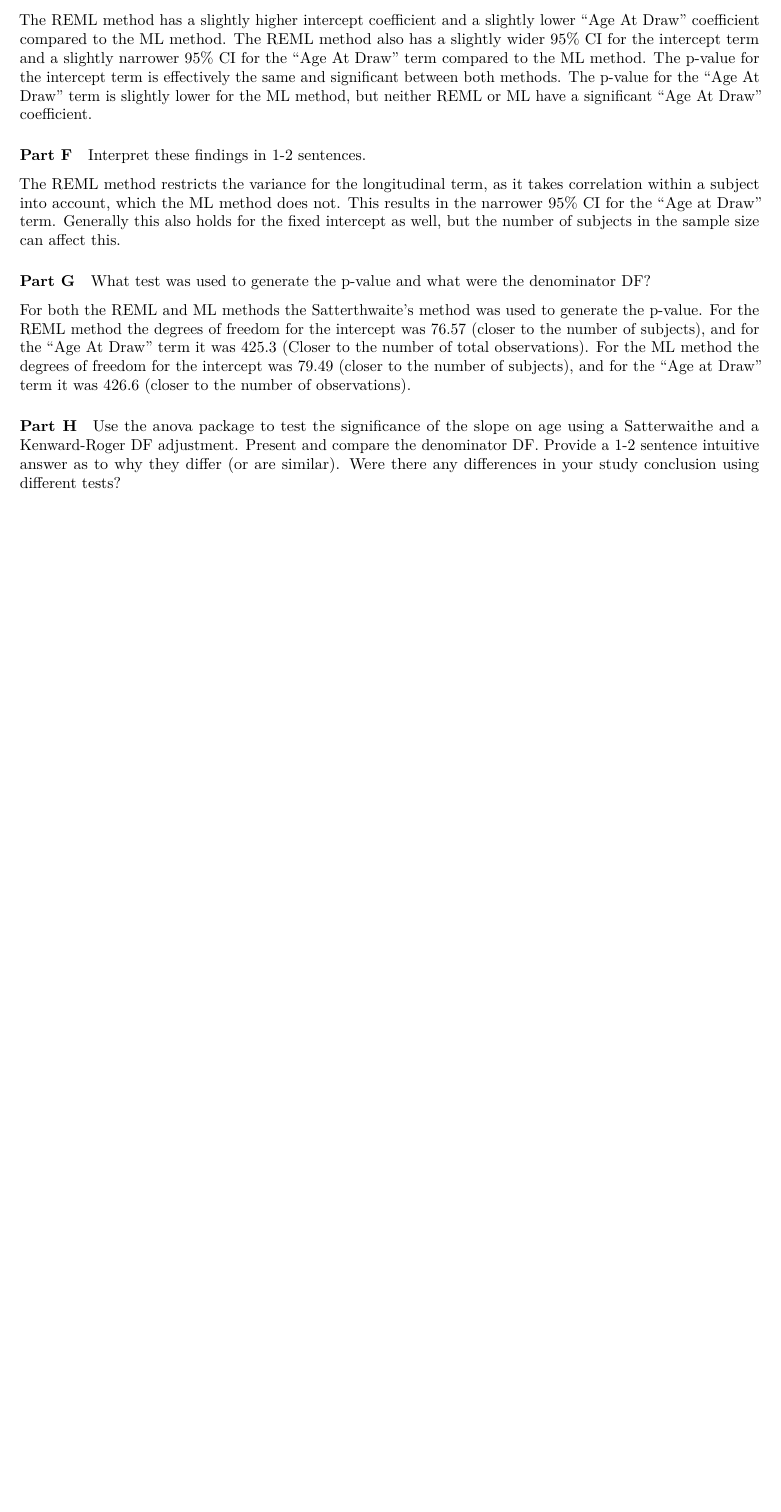
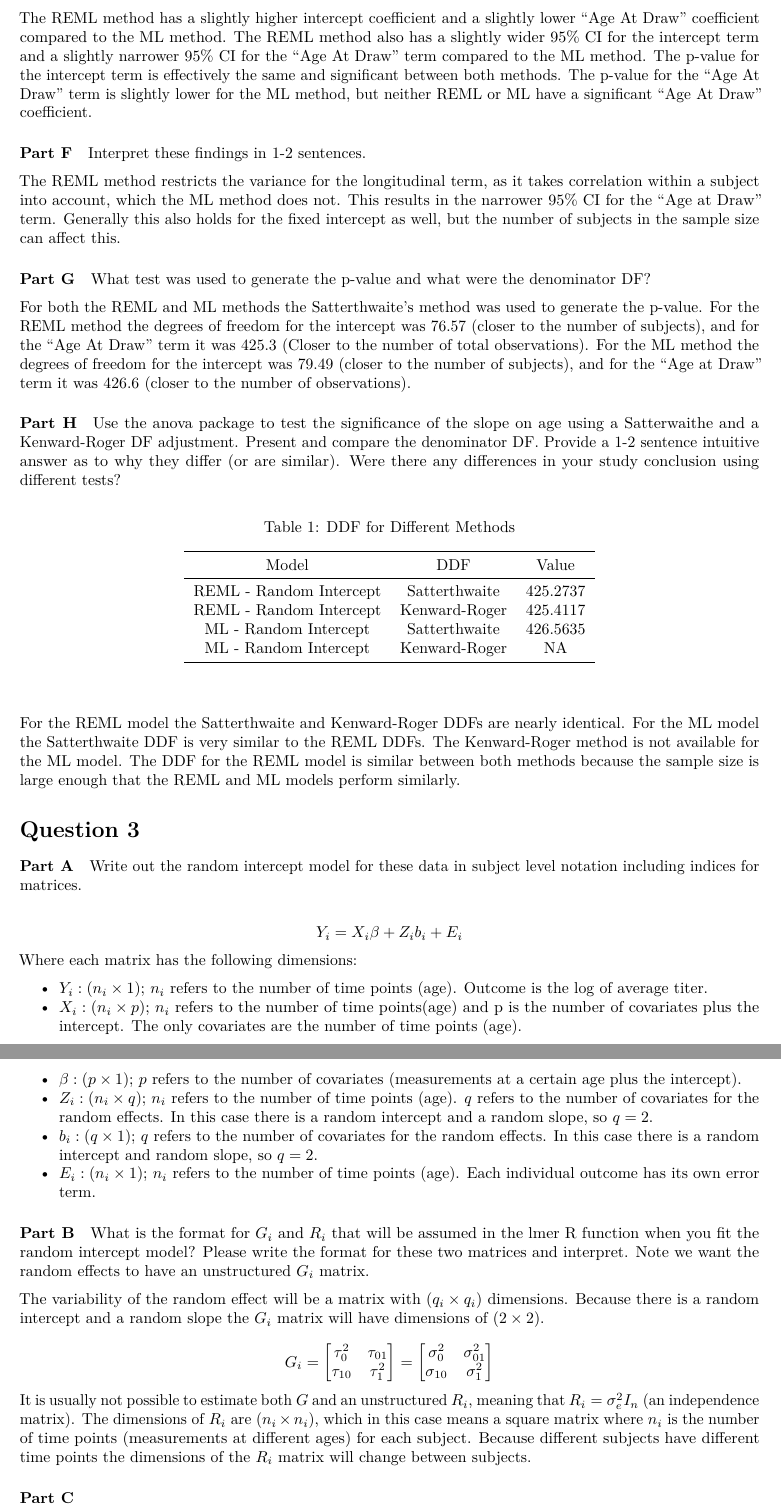
Before and after one commit to d-adducci/BIOS6643_ALD, an R Markdown document (Homework 5/Homework 5 - BIOS 6643.Rmd): part of page 5 of 5 before the commit and two parts of pages 5 and 6 of 6 after it, the two joined at a grey line, cut so that both start at the same text, the shorter picture padded with empty space. Rendered offline with R 4.5, knitr and Pandoc, then LaTeX, with nearby package versions.

Commit message:
Worked on question 3.

````diff
--- a/Homework 5/Homework 5 - BIOS 6643.Rmd
+++ b/Homework 5/Homework 5 - BIOS 6643.Rmd
@@ -174,3 +174,11 @@ satterthwaite_ri_ml <- anova(measles_ri_ml,ddf = "Satterthwaite")
 # Kenward-Roger method only valid for REML model fits.
 # kenward_roger_ri_ml <- anova(measles_ri_ml,ddf = "Kenward-Roger")
 
+ri_ddf_comp <- data.frame(model = c("REML - Random Intercept",
+                                    "REML - Random Intercept",
+                                    "ML - Random Intercept",
+                                    "ML - Random Intercept"),
+                          ddf_method = c("Satterthwaite",
+                                         "Kenward-Roger",
+                                         "Satterthwaite",
+                                         "Kenward-Roger"),
@@ -176,0 +188,4 @@ satterthwaite_ri_ml <- anova(measles_ri_ml,ddf = "Satterthwaite")
+                                    NA))
+
+ri_ddf_table <- kbl(ri_ddf_comp,
+                    caption = "DDF for Different Methods",
@@ -177,3 +200,26 @@ satterthwaite_ri_ml <- anova(measles_ri_ml,ddf = "Satterthwaite")
+For the REML model the Satterthwaite and Kenward-Roger DDFs are nearly identical. For the ML model the Satterthwaite DDF is very similar to the REML DDFs. The Kenward-Roger method is not available for the ML model. The DDF for the REML model is similar between both methods because the sample size is large enough that the REML and ML models perform similarly.
 
 
-```
+# Question 3
+
+#### Part A
+Write out the random intercept model for these data in subject level notation including indices for matrices.
+
+$$Y_i = X_i\beta + Z_ib_i + E_i$$
+Where each matrix has the following dimensions:
+
+* $Y_i: (n_i \times 1)$; $n_i$ refers to the number of time points (age). Outcome is the log of average titer.
+* $X_i: (n_i \times p)$; $n_i$ refers to the number of time points(age) and p is the number of covariates plus the intercept. The only covariates are the number of time points (age).
+* $\beta: (p \times 1)$; $p$ refers to the number of covariates (measurements at a certain age plus the intercept).
+* $Z_i: (n_i \times q)$; $n_i$ refers to the number of time points (age). $q$ refers to the number of covariates for the random effects. In this case there is a random intercept and a random slope, so $q=2$.
+* $b_i: (q \times 1)$; $q$ refers to the number of covariates for the random effects. In this case there is a random intercept and random slope, so $q=2$.
+* $E_i: (n_i \times 1)$; $n_i$ refers to the number of time points (age). Each individual outcome has its own error term.
+
+#### Part B
+What is the format for $G_i$ and $R_i$ that will be assumed in the lmer R function when you fit the random intercept model? Please write the format for these two matrices and interpret. Note we want the random effects to have an unstructured $G_i$ matrix.
+
+The variability of the random effect will be a matrix with $(q_i \times q_i)$ dimensions. Because there is a random intercept and a random slope the $G_i$ matrix will have dimensions of $(2 \times 2)$.
+$$
+G_i =
+\begin{bmatrix}
+  \tau_0^2 & \tau_{01} \\
@@ -179,0 +230,7 @@ satterthwaite_ri_ml <- anova(measles_ri_ml,ddf = "Satterthwaite")
+  \sigma_0^2 & \sigma_{01}^2 \\
+  \sigma_{10} & \sigma_1^2
+\end{bmatrix}
+$$
+It is usually not possible to estimate both $G$ and an unstructured $R_i$, meaning that $R_i=\sigma_e^2I_n$ (an independence matrix). The dimensions of $R_i$ are $(n_i \times n_i)$, which in this case means a square matrix where $n_i$ is the number of time points (measurements at different ages) for each subject. Because different subjects have different time points the dimensions of the $R_i$ matrix will change between subjects.
+
+#### Part C
````
Also changed, not shown: Homework 5/Homework 5 - BIOS 6643.Rmd (17 more changed lines).
